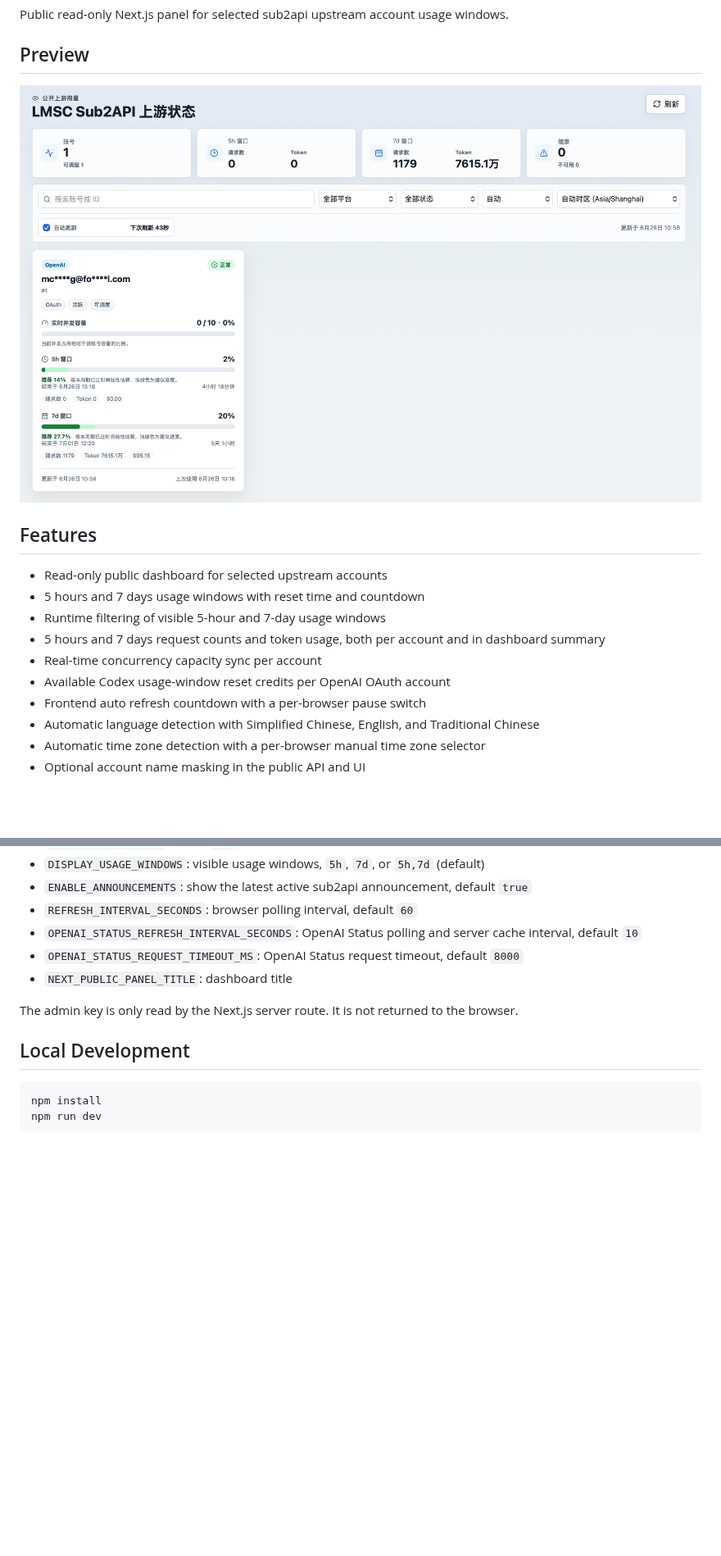
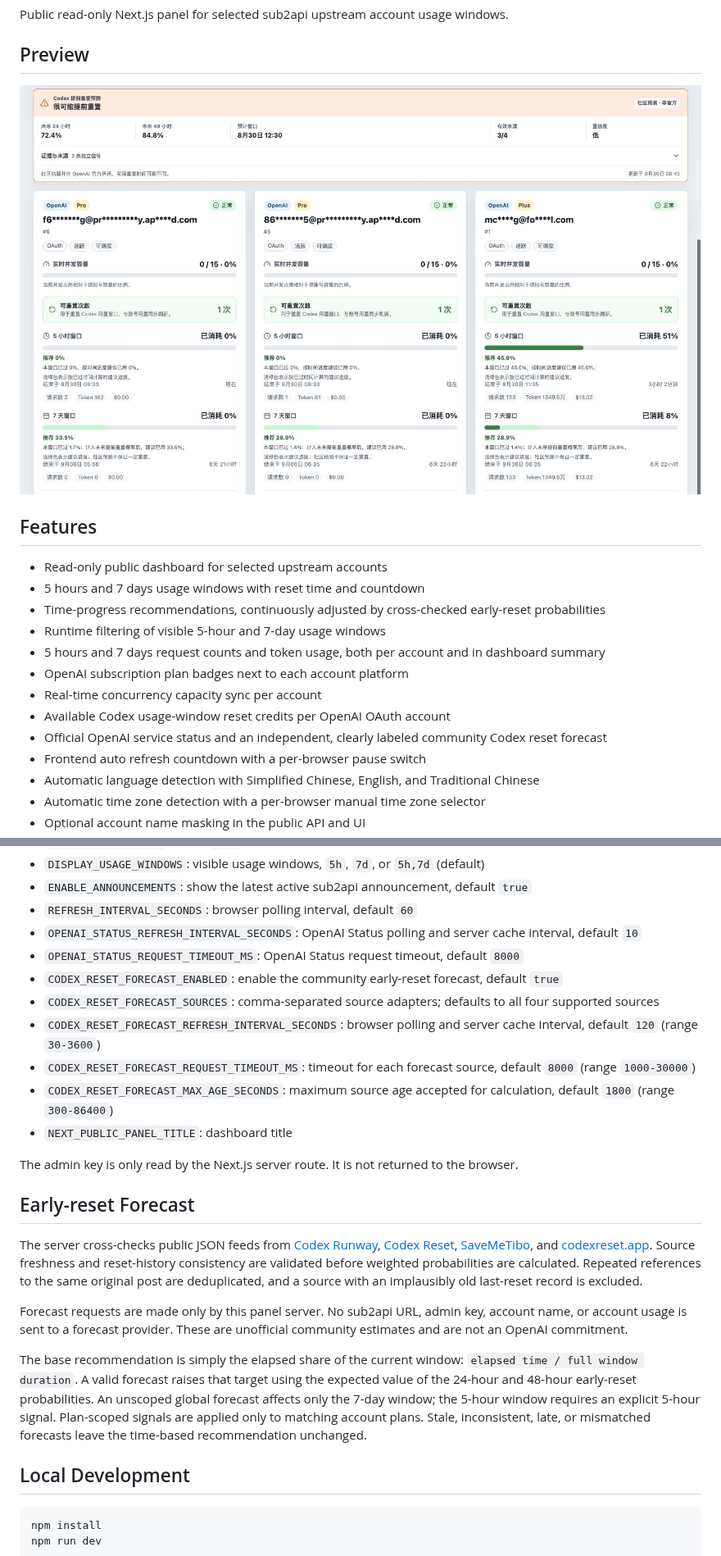
Before and after one commit to Ljzd-PRO/sub2api-upstream-status, a Markdown page: README.md, 2 parts joined by grey strips. Shown at 82% size. Rendered like a GitHub page; pictures changed too: docs/images/dashboard-preview.png; blank space fills up the shorter version.

Commit message:
docs: document reset forecasts and refresh preview

```diff
--- a/README.md
+++ b/README.md
@@ -12,10 +12,13 @@ Public read-only Next.js panel for selected sub2api upstream account usage windo
 
 - Read-only public dashboard for selected upstream accounts
 - 5 hours and 7 days usage windows with reset time and countdown
+- Time-progress recommendations, continuously adjusted by cross-checked early-reset probabilities
 - Runtime filtering of visible 5-hour and 7-day usage windows
 - 5 hours and 7 days request counts and token usage, both per account and in dashboard summary
+- OpenAI subscription plan badges next to each account platform
 - Real-time concurrency capacity sync per account
 - Available Codex usage-window reset credits per OpenAI OAuth account
+- Official OpenAI service status and an independent, clearly labeled community Codex reset forecast
 - Frontend auto refresh countdown with a per-browser pause switch
 - Automatic language detection with Simplified Chinese, English, and Traditional Chinese
 - Automatic time zone detection with a per-browser manual time zone selector
@@ -42,9 +45,22 @@ Create `.env` from `.env.example`.
 - `REFRESH_INTERVAL_SECONDS`: browser polling interval, default `60`
 - `OPENAI_STATUS_REFRESH_INTERVAL_SECONDS`: OpenAI Status polling and server cache interval, default `10`
 - `OPENAI_STATUS_REQUEST_TIMEOUT_MS`: OpenAI Status request timeout, default `8000`
+- `CODEX_RESET_FORECAST_ENABLED`: enable the community early-reset forecast, default `true`
+- `CODEX_RESET_FORECAST_SOURCES`: comma-separated source adapters; defaults to all four supported sources
+- `CODEX_RESET_FORECAST_REFRESH_INTERVAL_SECONDS`: browser polling and server cache interval, default `120` (range `30-3600`)
+- `CODEX_RESET_FORECAST_REQUEST_TIMEOUT_MS`: timeout for each forecast source, default `8000` (range `1000-30000`)
+- `CODEX_RESET_FORECAST_MAX_AGE_SECONDS`: maximum source age accepted for calculation, default `1800` (range `300-86400`)
 - `NEXT_PUBLIC_PANEL_TITLE`: dashboard title
 
 The admin key is only read by the Next.js server route. It is not returned to the browser.
+
+## Early-reset Forecast
+
+The server cross-checks public JSON feeds from [Codex Runway](https://www.codexrunway.com/api/status.json), [Codex Reset](https://codex-reset.com/api/forecast), [SaveMeTibo](https://savemetibo.com/status.json), and [codexreset.app](https://codexreset.app/api/signal). Source freshness and reset-history consistency are validated before weighted probabilities are calculated. Repeated references to the same original post are deduplicated, and a source with an implausibly old last-reset record is excluded.
+
+Forecast requests are made only by this panel server. No sub2api URL, admin key, account name, or account usage is sent to a forecast provider. These are unofficial community estimates and are not an OpenAI commitment.
+
+The base recommendation is simply the elapsed share of the current window: `elapsed time / full window duration`. A valid forecast raises that target using the expected value of the 24-hour and 48-hour early-reset probabilities. An unscoped global forecast affects only the 7-day window; the 5-hour window requires an explicit 5-hour signal. Plan-scoped signals are applied only to matching account plans. Stale, inconsistent, late, or mismatched forecasts leave the time-based recommendation unchanged.
 
 ## Local Development
 
```
Also changed, not shown: README.zh-CN.md (+16 -0 lines).
